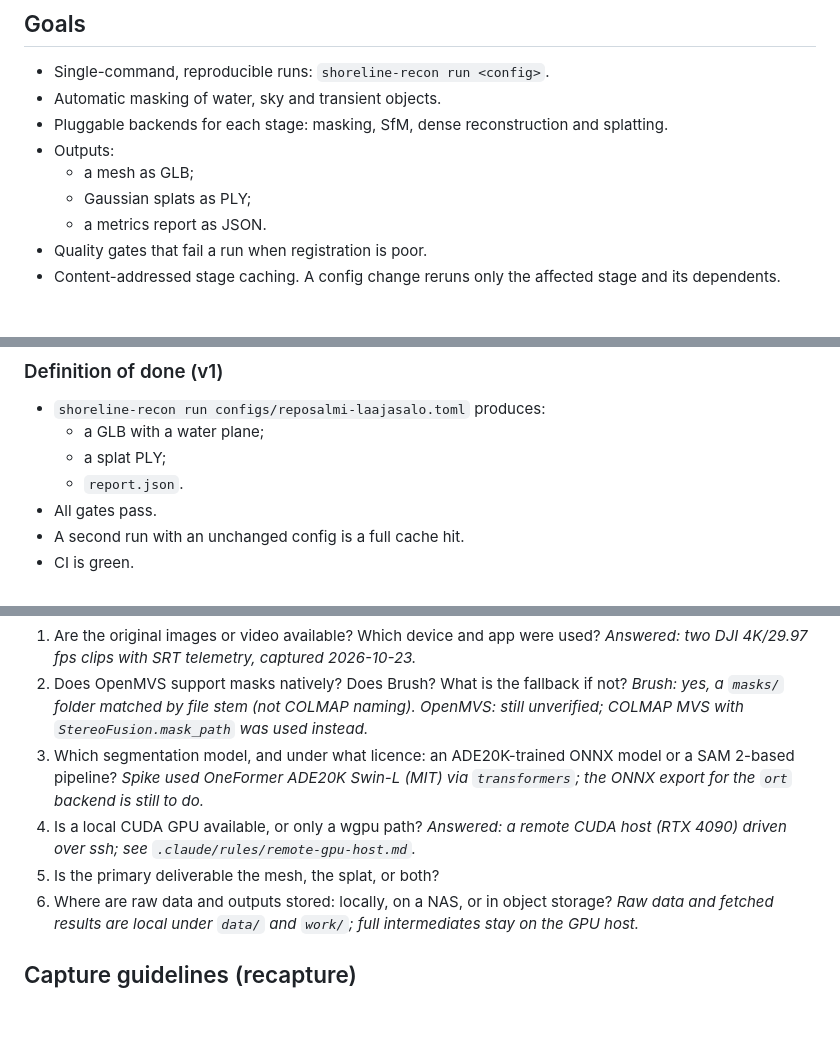
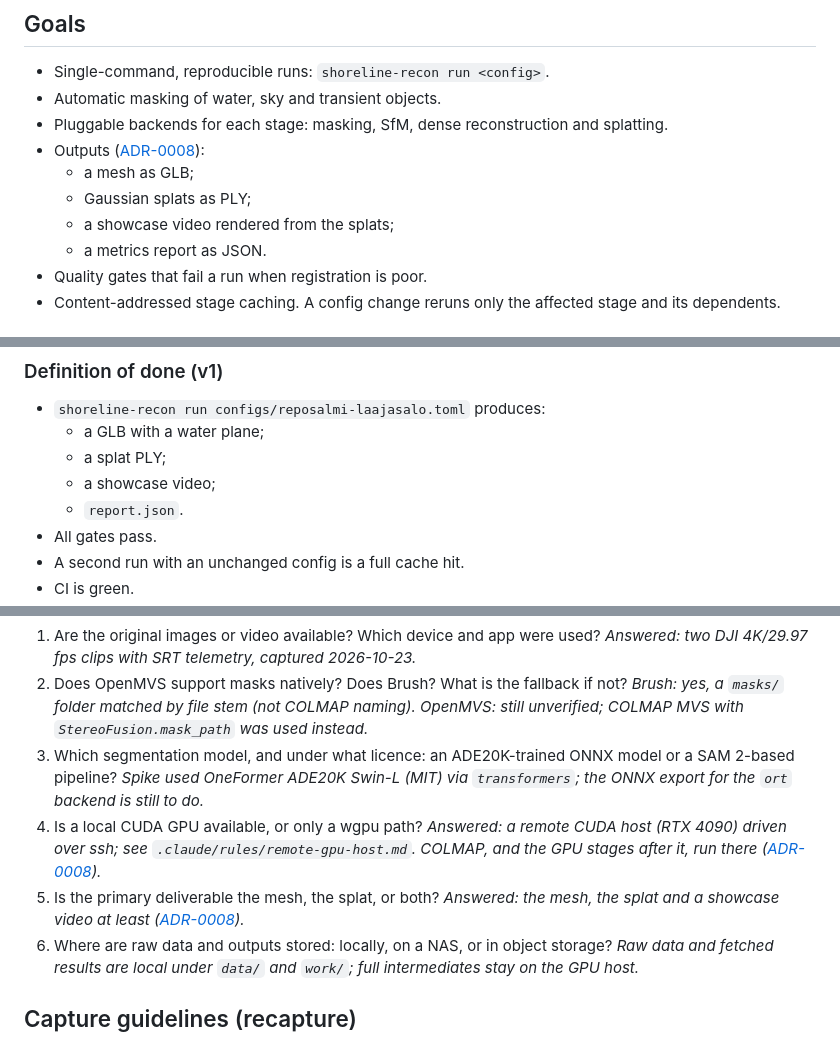
Before and after one commit to laurigates/shore-recon, a Markdown page: docs/kickoff.md, 3 parts joined by grey strips. Drawn GitHub-style; blank space fills up the shorter version.

```diff
--- a/docs/kickoff.md
+++ b/docs/kickoff.md
@@ -19,9 +19,10 @@ The fix is to exclude water and other unreliable regions from every reconstructi
 - Single-command, reproducible runs: `shoreline-recon run <config>`.
 - Automatic masking of water, sky and transient objects.
 - Pluggable backends for each stage: masking, SfM, dense reconstruction and splatting.
-- Outputs:
+- Outputs ([ADR-0008](adr/0008-v1-deliverables-and-gpu-stages.md)):
   - a mesh as GLB;
   - Gaussian splats as PLY;
+  - a showcase video rendered from the splats;
   - a metrics report as JSON.
 - Quality gates that fail a run when registration is poor.
 - Content-addressed stage caching. A config change reruns only the affected stage and its dependents.
@@ -269,6 +270,7 @@ max_reproj_error_px  = 1.0
 - `shoreline-recon run configs/reposalmi-laajasalo.toml` produces:
   - a GLB with a water plane;
   - a splat PLY;
+  - a showcase video;
   - `report.json`.
 - All gates pass.
 - A second run with an unchanged config is a full cache hit.
@@ -299,8 +301,10 @@ Answers from the M0 spike are recorded in [ADR-0002](adr/0002-m0-spike-findings.
    *Spike used OneFormer ADE20K Swin-L (MIT) via `transformers`; the ONNX export for the `ort`
    backend is still to do.*
 4. Is a local CUDA GPU available, or only a wgpu path?
-   *Answered: a remote CUDA host (RTX 4090) driven over ssh; see `.claude/rules/remote-gpu-host.md`.*
+   *Answered: a remote CUDA host (RTX 4090) driven over ssh; see `.claude/rules/remote-gpu-host.md`.
+   COLMAP, and the GPU stages after it, run there ([ADR-0008](adr/0008-v1-deliverables-and-gpu-stages.md)).*
 5. Is the primary deliverable the mesh, the splat, or both?
+   *Answered: the mesh, the splat and a showcase video at least ([ADR-0008](adr/0008-v1-deliverables-and-gpu-stages.md)).*
 6. Where are raw data and outputs stored: locally, on a NAS, or in object storage?
    *Raw data and fetched results are local under `data/` and `work/`; full intermediates stay
    on the GPU host.*
```
Also changed, not shown: docs/adr/0008-v1-deliverables-and-gpu-stages.md (added, +34 -0 lines).
